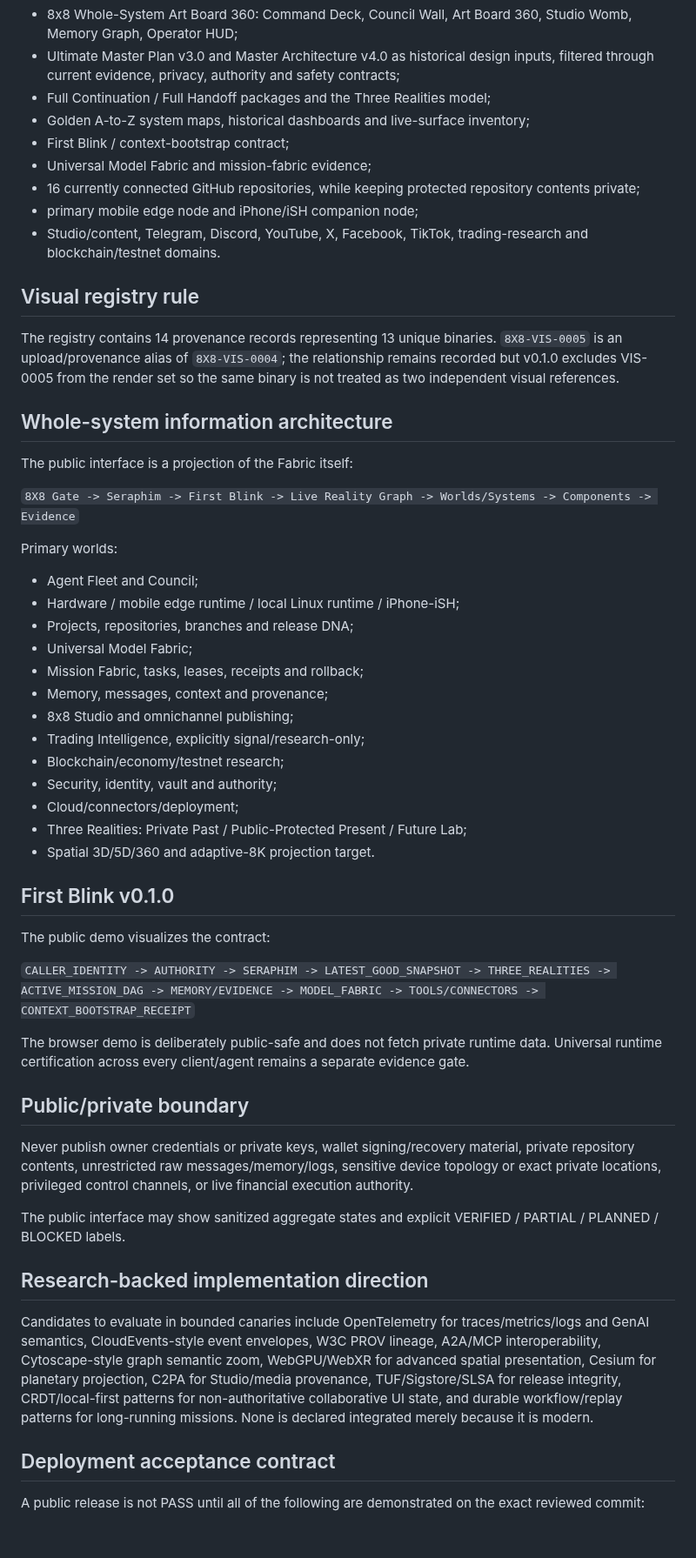
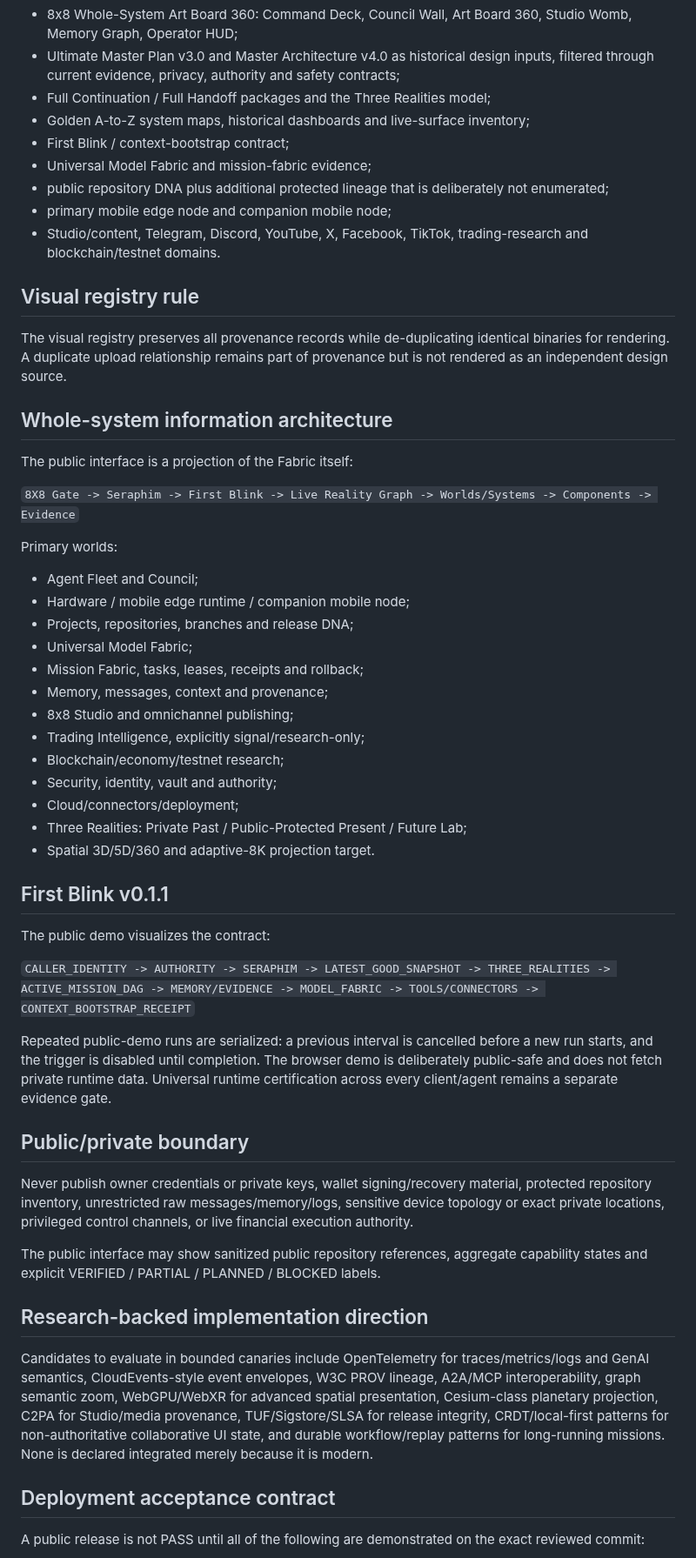
Before and after one commit to 8x8org/8x8-user-edition, a Markdown page: docs/MSG296E_FABRIC_MIRROR_V010.md, the part around one of its changes. Shown at 87% size. GitHub-like rendering; blank space fills up the shorter version.

Commit message:
docs(msg296e): align v0.1.1 public boundary and acceptance gates

```diff
--- a/docs/MSG296E_FABRIC_MIRROR_V010.md
+++ b/docs/MSG296E_FABRIC_MIRROR_V010.md
@@ -16,13 +16,13 @@ This release draws from the accumulated public-safe architecture rather than cre
 - Golden A-to-Z system maps, historical dashboards and live-surface inventory;
 - First Blink / context-bootstrap contract;
 - Universal Model Fabric and mission-fabric evidence;
-- 16 currently connected GitHub repositories, while keeping protected repository contents private;
-- primary mobile edge node and iPhone/iSH companion node;
+- public repository DNA plus additional protected lineage that is deliberately not enumerated;
+- primary mobile edge node and companion mobile node;
 - Studio/content, Telegram, Discord, YouTube, X, Facebook, TikTok, trading-research and blockchain/testnet domains.
 
 ## Visual registry rule
 
-The registry contains 14 provenance records representing 13 unique binaries. `8X8-VIS-0005` is an upload/provenance alias of `8X8-VIS-0004`; the relationship remains recorded but v0.1.0 excludes VIS-0005 from the render set so the same binary is not treated as two independent visual references.
+The visual registry preserves all provenance records while de-duplicating identical binaries for rendering. A duplicate upload relationship remains part of provenance but is not rendered as an independent design source.
 
 ## Whole-system information architecture
 
@@ -33,7 +33,7 @@ The public interface is a projection of the Fabric itself:
 Primary worlds:
 
 - Agent Fleet and Council;
-- Hardware / mobile edge runtime / local Linux runtime / iPhone-iSH;
+- Hardware / mobile edge runtime / companion mobile node;
 - Projects, repositories, branches and release DNA;
 - Universal Model Fabric;
 - Mission Fabric, tasks, leases, receipts and rollback;
@@ -46,23 +46,23 @@ Primary worlds:
 - Three Realities: Private Past / Public-Protected Present / Future Lab;
 - Spatial 3D/5D/360 and adaptive-8K projection target.
 
-## First Blink v0.1.0
+## First Blink v0.1.1
 
 The public demo visualizes the contract:
 
 `CALLER_IDENTITY -> AUTHORITY -> SERAPHIM -> LATEST_GOOD_SNAPSHOT -> THREE_REALITIES -> ACTIVE_MISSION_DAG -> MEMORY/EVIDENCE -> MODEL_FABRIC -> TOOLS/CONNECTORS -> CONTEXT_BOOTSTRAP_RECEIPT`
 
-The browser demo is deliberately public-safe and does not fetch private runtime data. Universal runtime certification across every client/agent remains a separate evidence gate.
+Repeated public-demo runs are serialized: a previous interval is cancelled before a new run starts, and the trigger is disabled until completion. The browser demo is deliberately public-safe and does not fetch private runtime data. Universal runtime certification across every client/agent remains a separate evidence gate.
 
 ## Public/private boundary
 
-Never publish owner credentials or private keys, wallet signing/recovery material, private repository contents, unrestricted raw messages/memory/logs, sensitive device topology or exact private locations, privileged control channels, or live financial execution authority.
+Never publish owner credentials or private keys, wallet signing/recovery material, protected repository inventory, unrestricted raw messages/memory/logs, sensitive device topology or exact private locations, privileged control channels, or live financial execution authority.
 
-The public interface may show sanitized aggregate states and explicit VERIFIED / PARTIAL / PLANNED / BLOCKED labels.
+The public interface may show sanitized public repository references, aggregate capability states and explicit VERIFIED / PARTIAL / PLANNED / BLOCKED labels.
 
 ## Research-backed implementation direction
 
-Candidates to evaluate in bounded canaries include OpenTelemetry for traces/metrics/logs and GenAI semantics, CloudEvents-style event envelopes, W3C PROV lineage, A2A/MCP interoperability, Cytoscape-style graph semantic zoom, WebGPU/WebXR for advanced spatial presentation, Cesium for planetary projection, C2PA for Studio/media provenance, TUF/Sigstore/SLSA for release integrity, CRDT/local-first patterns for non-authoritative collaborative UI state, and durable workflow/replay patterns for long-running missions. None is declared integrated merely because it is modern.
+Candidates to evaluate in bounded canaries include OpenTelemetry for traces/metrics/logs and GenAI semantics, CloudEvents-style event envelopes, W3C PROV lineage, A2A/MCP interoperability, graph semantic zoom, WebGPU/WebXR for advanced spatial presentation, Cesium-class planetary projection, C2PA for Studio/media provenance, TUF/Sigstore/SLSA for release integrity, CRDT/local-first patterns for non-authoritative collaborative UI state, and durable workflow/replay patterns for long-running missions. None is declared integrated merely because it is modern.
 
 ## Deployment acceptance contract
 
```
Also changed, not shown: other parts of docs/MSG296E_FABRIC_MIRROR_V010.md (+6 -6 lines).
